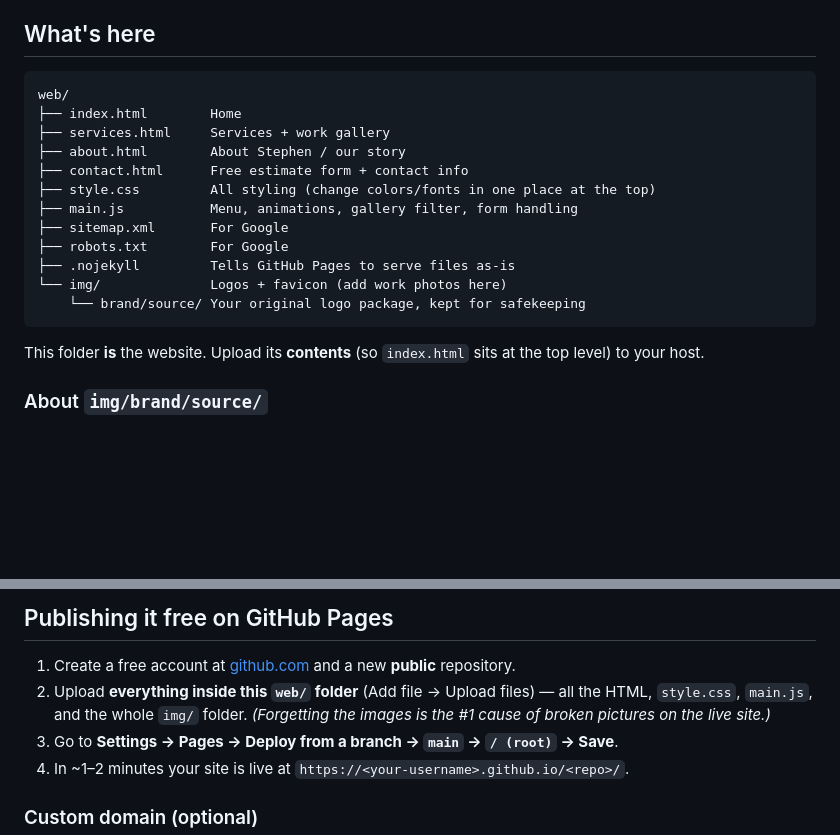
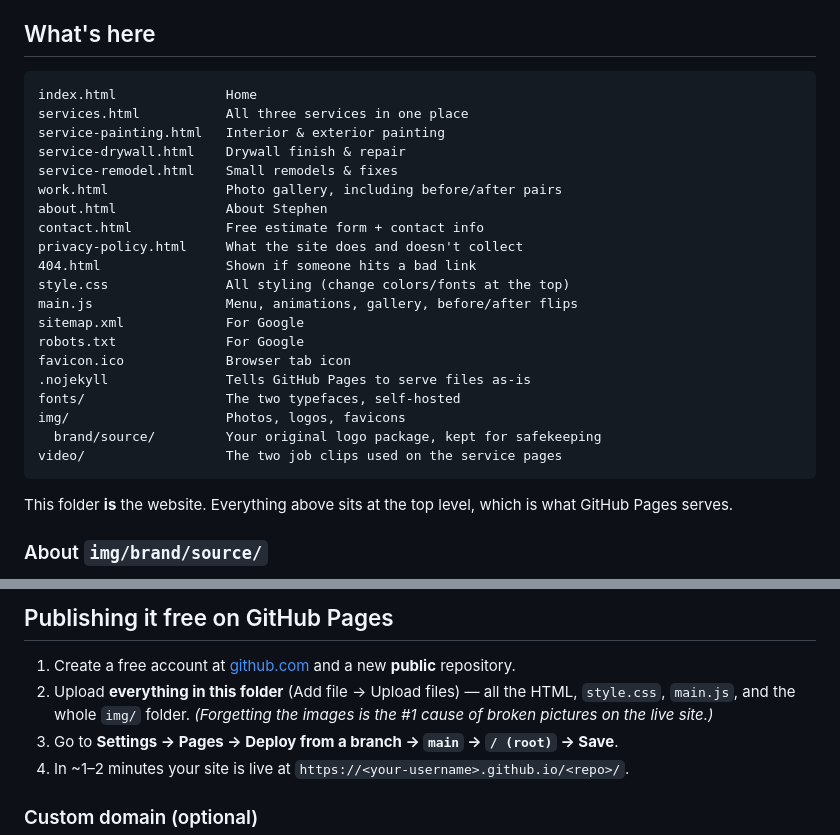
Before and after one commit to alexharper24/cornerstone-services, a Markdown page: README.md, 2 parts joined by grey strips. GitHub-like rendering; blank space fills up the shorter version.

Commit message:
Correct the README for the flattened layout
The structure listing still showed a web/ wrapper and only four pages, and the
GitHub Pages instructions told Stephen to upload "everything inside this web/
folder", which no longer exists. Rebuilt the listing to match what is actually
there: eight pages plus the privacy policy and 404, the self-hosted fonts, and
the two job clips.

Co-Authored-By: Claude Opus 5 <noreply@anthropic.com>

````diff
--- a/README.md
+++ b/README.md
@@ -5,21 +5,30 @@ A fast, mobile-friendly static website for **Cornerstone Services** (Stephen Wil
 ## What's here
 
 ```
-web/
-├── index.html        Home
-├── services.html     Services + work gallery
-├── about.html        About Stephen / our story
-├── contact.html      Free estimate form + contact info
-├── style.css         All styling (change colors/fonts in one place at the top)
-├── main.js           Menu, animations, gallery filter, form handling
-├── sitemap.xml       For Google
-├── robots.txt        For Google
-├── .nojekyll         Tells GitHub Pages to serve files as-is
-└── img/              Logos + favicon (add work photos here)
-    └── brand/source/ Your original logo package, kept for safekeeping
+index.html              Home
+services.html           All three services in one place
+service-painting.html   Interior & exterior painting
+service-drywall.html    Drywall finish & repair
+service-remodel.html    Small remodels & fixes
+work.html               Photo gallery, including before/after pairs
+about.html              About Stephen
+contact.html            Free estimate form + contact info
+privacy-policy.html     What the site does and doesn't collect
+404.html                Shown if someone hits a bad link
+style.css               All styling (change colors/fonts at the top)
+main.js                 Menu, animations, gallery, before/after flips
+sitemap.xml             For Google
+robots.txt              For Google
+favicon.ico             Browser tab icon
+.nojekyll               Tells GitHub Pages to serve files as-is
+fonts/                  The two typefaces, self-hosted
+img/                    Photos, logos, favicons
+  brand/source/         Your original logo package, kept for safekeeping
+video/                  The two job clips used on the service pages
 ```
 
-This folder **is** the website. Upload its **contents** (so `index.html` sits at the top level) to your host.
+This folder **is** the website. Everything above sits at the top level, which
+is what GitHub Pages serves.
 
 ### About `img/brand/source/`
 
@@ -64,7 +73,7 @@ spot as the "after" and keep both the same orientation.
 ## Publishing it free on GitHub Pages
 
 1. Create a free account at [github.com](https://github.com) and a new **public** repository.
-2. Upload **everything inside this `web/` folder** (Add file → Upload files) — all the HTML, `style.css`, `main.js`, and the whole `img/` folder. *(Forgetting the images is the #1 cause of broken pictures on the live site.)*
+2. Upload **everything in this folder** (Add file → Upload files) — all the HTML, `style.css`, `main.js`, and the whole `img/` folder. *(Forgetting the images is the #1 cause of broken pictures on the live site.)*
 3. Go to **Settings → Pages → Deploy from a branch → `main` → `/ (root)` → Save**.
 4. In ~1–2 minutes your site is live at `https://<your-username>.github.io/<repo>/`.
 
````
